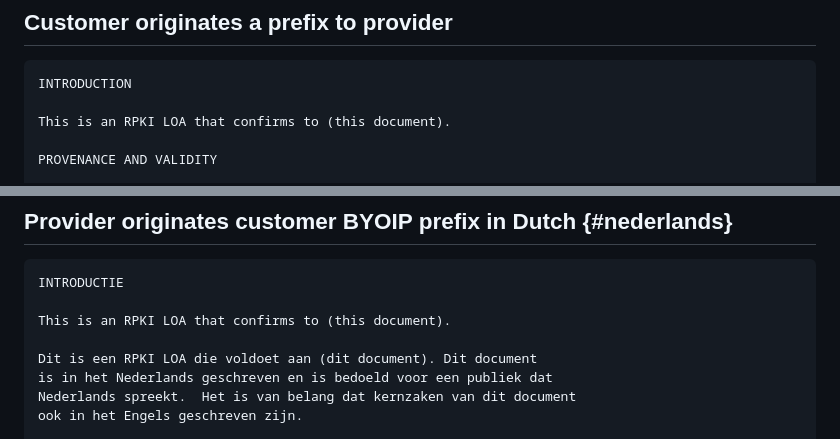
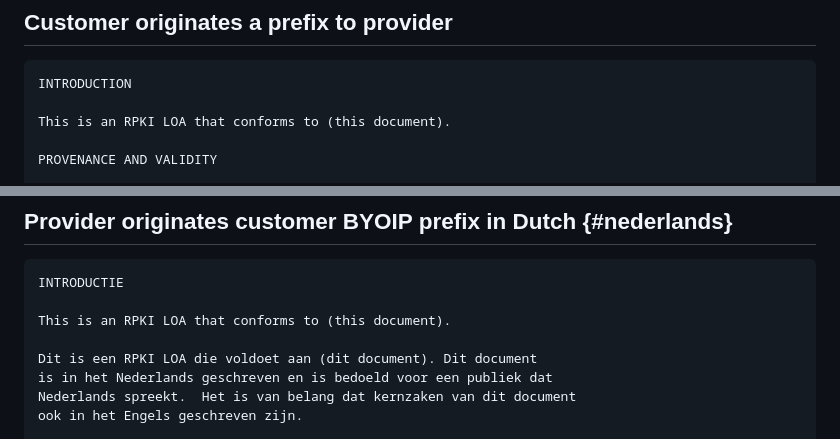
Before and after one commit to ableyjoe/draft-martin-grow-rpki-generated-loa, a Markdown page: draft-martin-grow-rpki-generated-loa.md, 2 parts joined by grey strips. Drawn GitHub-style.

Commit message:
Update draft-martin-grow-rpki-generated-loa.md
confirms >> conforms

```diff
--- a/draft-martin-grow-rpki-generated-loa.md
+++ b/draft-martin-grow-rpki-generated-loa.md
@@ -280,7 +280,7 @@ mean "Letter of Authorisation" despite its original meaning.
 ~~~
 INTRODUCTION
 
-This is an RPKI LOA that confirms to (this document).
+This is an RPKI LOA that conforms to (this document).
 
 PROVENANCE AND VALIDITY
 
@@ -319,7 +319,7 @@ signed RPKI objects, as illustrated by the following:
 ~~~
 INTRODUCTIE
 
-This is an RPKI LOA that confirms to (this document).
+This is an RPKI LOA that conforms to (this document).
 
 Dit is een RPKI LOA die voldoet aan (dit document). Dit document
 is in het Nederlands geschreven en is bedoeld voor een publiek dat
```
